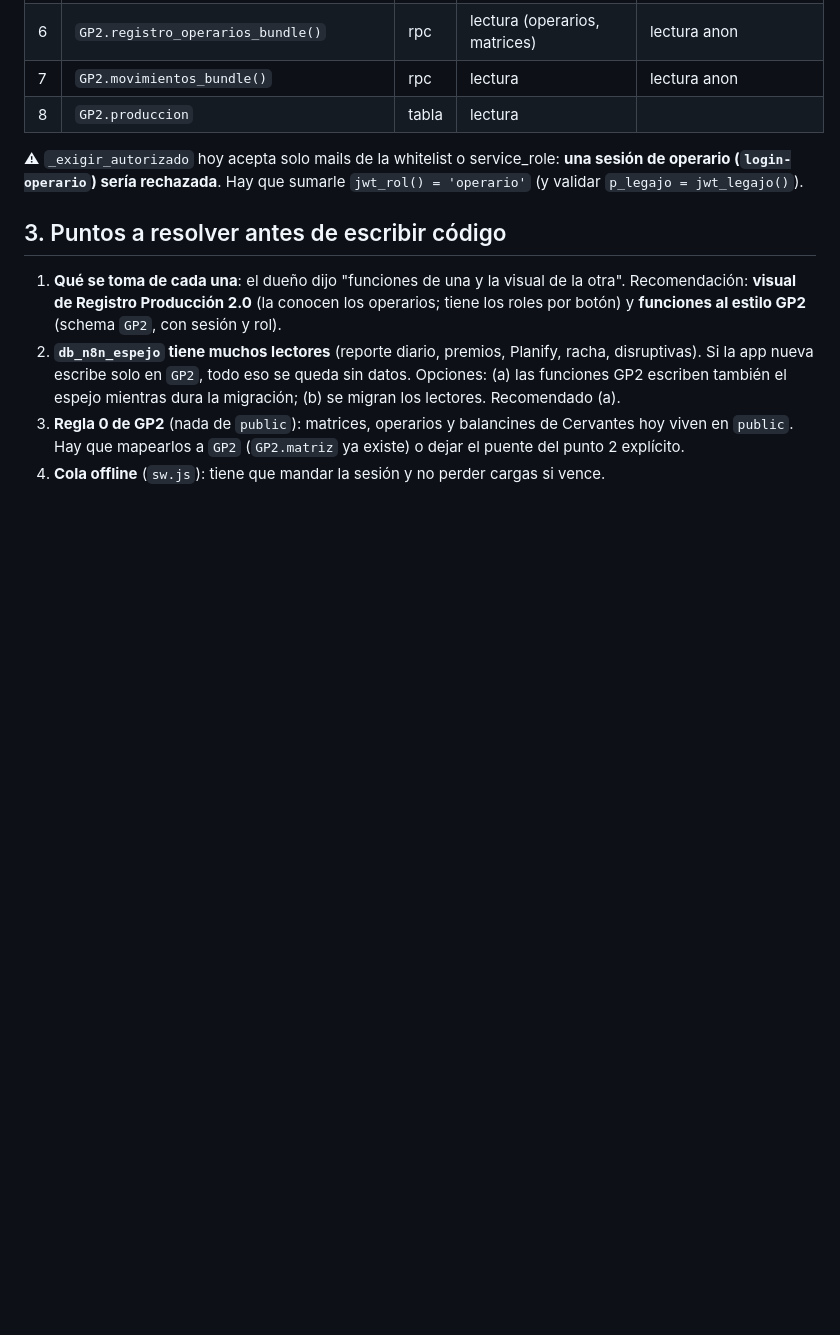
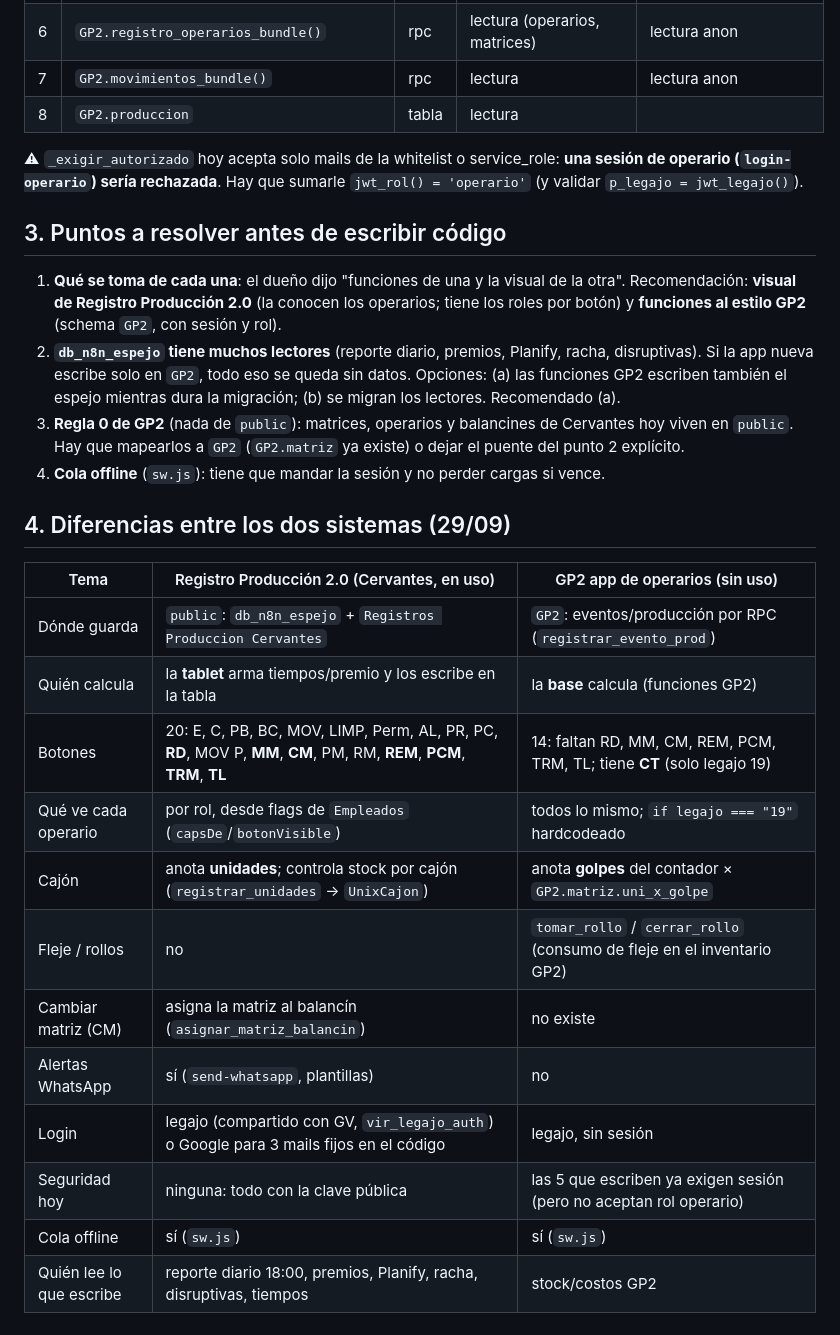
Before and after one commit to loekemeyer/GP2-Registro-Produccion, a Markdown page: docs/INVENTARIO-FUNCIONES.md, the part around the change. GitHub-like rendering; blank space fills up the shorter version.

Commit message:
Inventario: diferencias entre Registro Produccion 2.0 y la app de operarios GP2
Co-Authored-By: Claude Opus 5.5 <noreply@anthropic.com>
Claude-Session: https://claude.ai/code/session_01Gh7Vr29wxkHksfuGZVt5Bg

```diff
--- a/docs/INVENTARIO-FUNCIONES.md
+++ b/docs/INVENTARIO-FUNCIONES.md
@@ -55,3 +55,20 @@ Archivos: `operarios_gp2.js`, `Registro_GP2.html`, `Operarios_GP2.html`, `sw.js`
 3. **Regla 0 de GP2** (nada de `public`): matrices, operarios y balancines de Cervantes hoy viven en
    `public`. Hay que mapearlos a `GP2` (`GP2.matriz` ya existe) o dejar el puente del punto 2 explícito.
 4. **Cola offline** (`sw.js`): tiene que mandar la sesión y no perder cargas si vence.
+
+## 4. Diferencias entre los dos sistemas (29/09)
+
+| Tema | Registro Producción 2.0 (Cervantes, en uso) | GP2 app de operarios (sin uso) |
+|---|---|---|
+| Dónde guarda | `public`: `db_n8n_espejo` + `Registros Produccion Cervantes` | `GP2`: eventos/producción por RPC (`registrar_evento_prod`) |
+| Quién calcula | la **tablet** arma tiempos/premio y los escribe en la tabla | la **base** calcula (funciones GP2) |
+| Botones | 20: E, C, PB, BC, MOV, LIMP, Perm, AL, PR, PC, **RD**, MOV P, **MM**, **CM**, PM, RM, **REM**, **PCM**, **TRM**, **TL** | 14: faltan RD, MM, CM, REM, PCM, TRM, TL; tiene **CT** (solo legajo 19) |
+| Qué ve cada operario | por rol, desde flags de `Empleados` (`capsDe`/`botonVisible`) | todos lo mismo; `if legajo === "19"` hardcodeado |
+| Cajón | anota **unidades**; controla stock por cajón (`registrar_unidades` → `UnixCajon`) | anota **golpes** del contador × `GP2.matriz.uni_x_golpe` |
+| Fleje / rollos | no | `tomar_rollo` / `cerrar_rollo` (consumo de fleje en el inventario GP2) |
+| Cambiar matriz (CM) | asigna la matriz al balancín (`asignar_matriz_balancin`) | no existe |
+| Alertas WhatsApp | sí (`send-whatsapp`, plantillas) | no |
+| Login | legajo (compartido con GV, `vir_legajo_auth`) o Google para 3 mails fijos en el código | legajo, sin sesión |
+| Seguridad hoy | ninguna: todo con la clave pública | las 5 que escriben ya exigen sesión (pero no aceptan rol operario) |
+| Cola offline | sí (`sw.js`) | sí (`sw.js`) |
+| Quién lee lo que escribe | reporte diario 18:00, premios, Planify, racha, disruptivas, tiempos | stock/costos GP2 |
```
